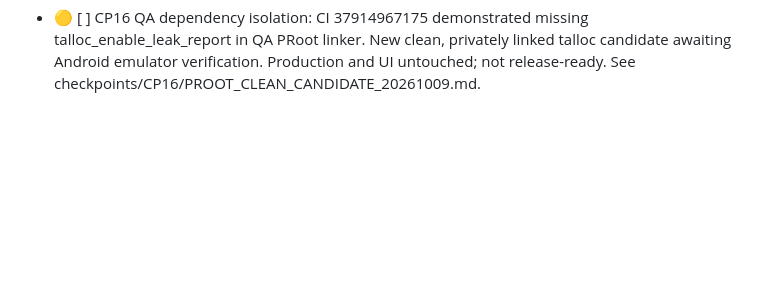
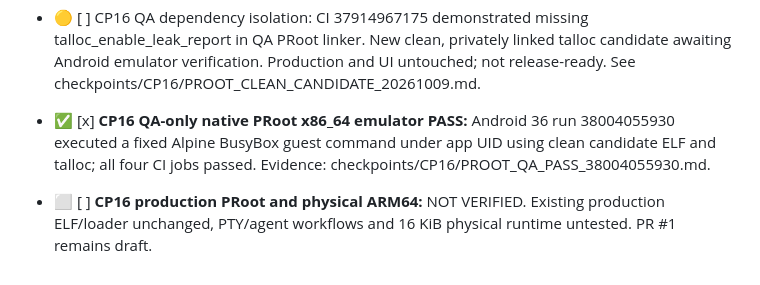
Before and after one commit to bayurohmat608-create/v2, a Markdown page: docs/CHECKPOINT_TRACKER.md, the part around the change. Rendered like a GitHub page; blank space fills up the shorter version.

```diff
--- a/docs/CHECKPOINT_TRACKER.md
+++ b/docs/CHECKPOINT_TRACKER.md
@@ -146,3 +146,6 @@ Active CP16 branch: feature/v2-android-build-admission-20261008 (local)
 - 🟡 CP16 built a **QA-only clean x86_64 PRoot sidecar** with verified source hashes and ELF LOAD/RELRO 16 KiB alignment; old native executable untouched. Pending emulator proof: checkpoints/CP16/PROOT_CLEAN_CANDIDATE_20261009.md.
 
 - 🟡 [ ] CP16 QA dependency isolation: CI 37914967175 demonstrated missing talloc_enable_leak_report in QA PRoot linker. New clean, privately linked talloc candidate awaiting Android emulator verification. Production and UI untouched; not release-ready. See checkpoints/CP16/PROOT_CLEAN_CANDIDATE_20261009.md.
+
+- ✅ [x] **CP16 QA-only native PRoot x86_64 emulator PASS:** Android 36 run 38004055930 executed a fixed Alpine BusyBox guest command under app UID using clean candidate ELF and talloc; all four CI jobs passed. Evidence: checkpoints/CP16/PROOT_QA_PASS_38004055930.md.
+- ⬜ [ ] **CP16 production PRoot and physical ARM64:** NOT VERIFIED. Existing production ELF/loader unchanged, PTY/agent workflows and 16 KiB physical runtime untested. PR #1 remains draft.
```
Also changed, not shown: checkpoints/CP16/PROOT_QA_PASS_38004055930.md (added, +32 -0 lines), docs/SESSION_HANDOFF.md (+6 -0 lines).
